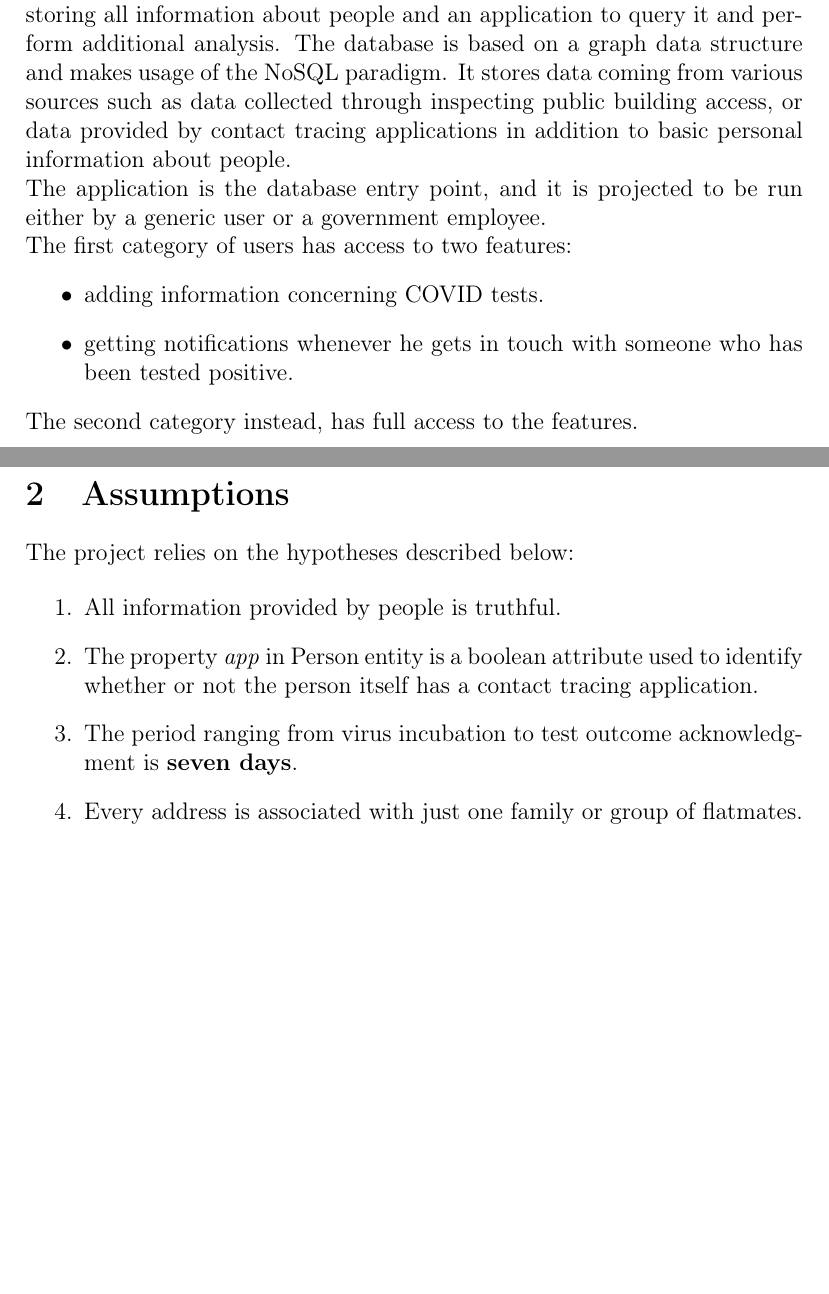
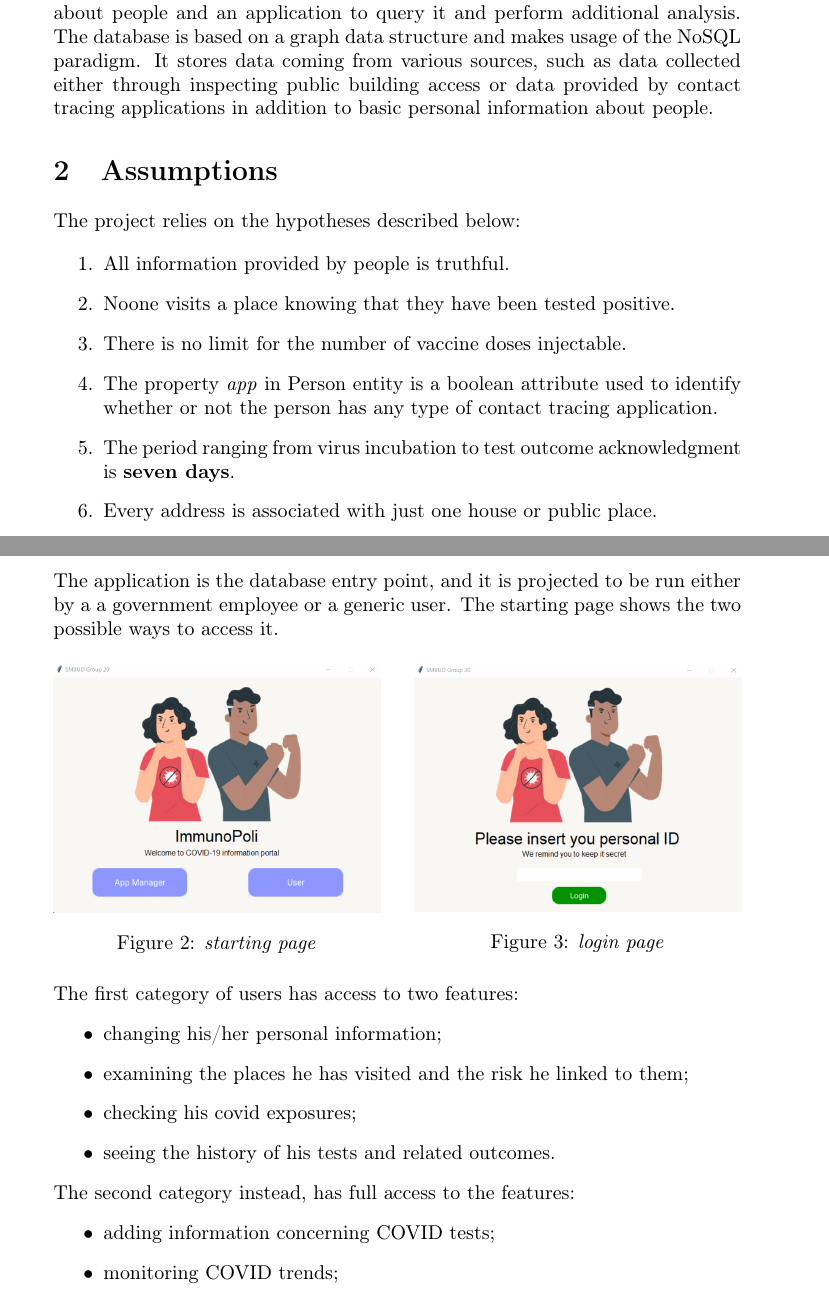
Before and after one commit to matteoNunz/ImmunoPoli, a LaTeX document (Report/SMBUD-group20/main.tex, which reads Report/SMBUD-group20/files/application.tex, Report/SMBUD-group20/files/assumptions.tex, Report/SMBUD-group20/files/introduction.tex): two parts of pages 3 and 4 of 4 before the commit and two parts of pages 3 and 8 of 8 after it, joined at a grey line, cut so that both start at the same text, the shorter picture padded with empty space. Compiled offline with pdfLaTeX.

Commit message:
Added files for a possible report sketch

```diff
--- /dev/null
+++ b/Report/SMBUD-group20/files/application.tex
@@ -0,0 +1,29 @@
+The application is the database entry point, and it is projected to be run either by a a government employee or a generic user. The starting page shows the two possible ways to access it.
+\begin{figure}[h]
+    \centering
+    \begin{minipage}{0.475\textwidth}
+        \centering
+        \includegraphics[width=\textwidth]{images/starting_page.png}
+        \caption{\textit{starting page}}
+        \label{figure 2}
+    \end{minipage}\hfill
+    \begin{minipage}{0.475\textwidth}
+        \centering
+        \includegraphics[width=\textwidth]{images/login_page.png}
+        \caption{\textit{login page}}
+        \label{figure 3}
+    \end{minipage}
+\end{figure}
+\newline
+The first category of users has access to two features:
+\begin{itemize}
+    \item changing his/her personal information;
+    \item examining the places he has visited and the risk he linked to them;
+    \item checking his covid exposures;
+    \item seeing the history of his tests and related outcomes.
+\end{itemize}
+The second category instead, has full access to the features:
+\begin{itemize}
+    \item adding information concerning COVID tests;
+    \item monitoring COVID trends;
+\end{itemize}
--- a/Report/SMBUD-group20/files/assumptions.tex
+++ b/Report/SMBUD-group20/files/assumptions.tex
@@ -1,9 +1,14 @@
-\section{Assumptions}
+\label{section 2}
 The project relies on the hypotheses described below:
 
 \begin{enumerate}
     \item All information provided by people is truthful.
-    \item The property \textit{app} in Person entity is a boolean attribute used to identify whether or not the person itself has a contact tracing application.
+    \item Noone visits a place knowing that they have been tested positive.
+    \item There is no limit for the number of vaccine doses injectable.
+    \item The property \textit{app} in Person entity is a boolean attribute used to identify whether or not the person has any type of contact tracing application.
     \item The period ranging from virus incubation to test outcome acknowledgment is \textbf{seven days}.
-    \item Every address is associated with just one family or group of flatmates.
+    \item Every address is associated with just one house or public place.
+    \item Deletion of information about contacts occurred more than ten days before the current date. They are useless because once a person is tested positive, we check their potential connections up to seven days before the test date.
+    \item The database includes only entries related to indoor places. Those are assumed to be accessible through a specific ticket/badge and a covid certificate vaccination scan. It is reasonable that once a certificate is scanned, all details are shared with our application to create an instance of \textit{visit} relationship.
+    \item Since the \textit{infect} relationship represents a \textbf{covid exposure}, the actual contagion refers to a positive swab without a negative one after a fixed amount of time.
 \end{enumerate}
--- a/Report/SMBUD-group20/files/introduction.tex
+++ /dev/null
@@ -4,11 +0,0 @@ Keeping track of all possible contacts among people is a crucial step to help go
-Furthermore, collecting and understanding data is the key to have a clear snapshot of all the people currently dealing with the virus, including also vaccines efficacy and contagion rate.
-The project aims to provide an efficient database for storing all information about people and an application to query it and perform additional analysis.
-The database is based on a graph data structure and makes usage of the NoSQL paradigm.
-It stores data coming from various sources such as data collected through inspecting public building access, or data provided by contact tracing applications in addition to basic personal information about people.
-\\* The application is the database entry point, and it is projected to be run either by a generic user or a government employee.
-\\* The first category of users has access to two features:
-\begin{itemize}
-    \item adding information concerning COVID tests.
-    \item getting notifications whenever he gets in touch with someone who has been tested positive.
-\end{itemize}
-The second category instead, has full access to the features.
--- a/Report/SMBUD-group20/main.tex
+++ b/Report/SMBUD-group20/main.tex
@@ -1,13 +1,14 @@
-\documentclass[table, 12pt]{article}
+\documentclass[a4paper, 12p]{article}
 \usepackage{graphicx}
+\usepackage{hyperref}
+\usepackage{enumitem}
+\usepackage{csquotes}
 \usepackage[T1]{fontenc}
 \usepackage{caption}
-\usepackage{hyperref}
 \usepackage{booktabs}
 \usepackage{xcolor}
 \usepackage{float}
 \usepackage{longtable}
-\usepackage{enumitem}
 \usepackage{tasks}
 \usepackage{tabularx}
 \usepackage{titlesec}
@@ -66,4 +66,3 @@
 
 \newpage
 
-\include{files/introduction}
@@ -69,0 +74,6 @@
+Furthermore, collecting and understanding data is the key to have a clear snapshot of all the people currently dealing with the virus, including also vaccines efficacy and contagion rate.
+The project aims to provide an efficient database for storing all information about people and an application to query it and perform additional analysis.
+The database is based on a graph data structure and makes usage of the NoSQL paradigm.
+It stores data coming from various sources, such as data collected either through inspecting public building access or data provided by contact tracing applications in addition to basic personal information about people.
+
+\section{Assumptions}
```
Also changed, not shown: Report/SMBUD-group20/files/conceptual_model.tex (added, +24 -0 lines), Report/SMBUD-group20/files/dataset_description.tex (added, +6 -0 lines), Report/SMBUD-group20/files/queries.tex (added, +26 -0 lines), Report/SMBUD-group20/images/ImmunoPoli-ER.jpg (added), Report/SMBUD-group20/images/PolimiLogo.png (added), Report/SMBUD-group20/images/find_indirected_app_contacts.png (added), Report/SMBUD-group20/images/login_page.png (added), Report/SMBUD-group20/images/mates_of_positive.png (added), Report/SMBUD-group20/images/mea_age_last_days.png (added), Report/SMBUD-group20/images/starting_page.png (added), Report/SMBUD-group20/files/introduction.tex (3 more changed lines), Report/SMBUD-group20/main.tex (27 more changed lines), 1 other file.
